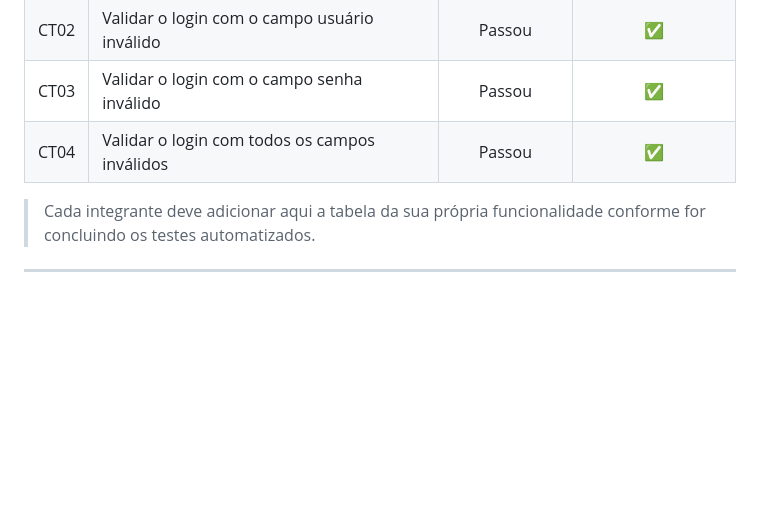
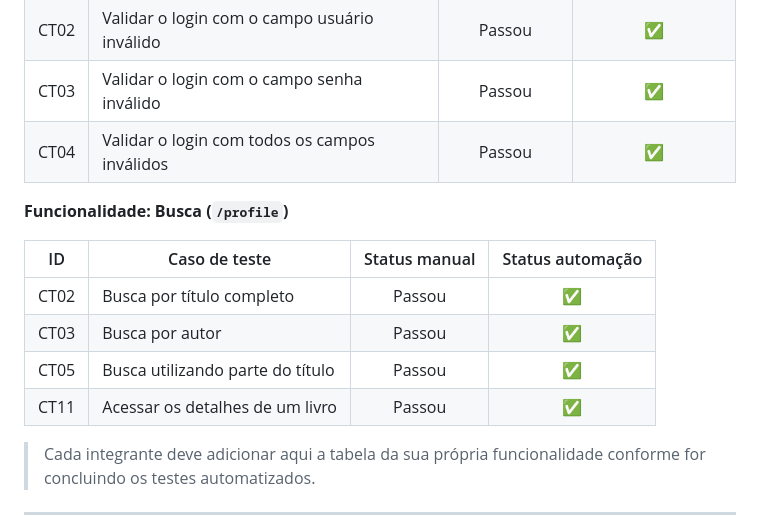
Before and after one commit to IsmaelSilvaS/avanti-cypress-bookstore-squad8, a Markdown page: README.md, the part around the change. Rendered like a GitHub page; blank space fills up the shorter version.

```diff
--- a/README.md
+++ b/README.md
@@ -113,6 +113,15 @@ npx cypress run
 | CT03 | Validar o login com o campo senha inválido                | Passou | ✅ |
 | CT04 | Validar o login com todos os campos inválidos             | Passou | ✅ |
 
+**Funcionalidade: Busca (`/profile`)**
+
+| ID   | Caso de teste                                            | Status manual | Status automação |
+|------|-----------------------------------------------------------|:---:|:---:|
+| CT02 | Busca por título completo                                 | Passou | ✅ |
+| CT03 | Busca por autor                                           | Passou | ✅ |
+| CT05 | Busca utilizando parte do título                          | Passou | ✅ |
+| CT11 | Acessar os detalhes de um livro                           | Passou | ✅ |
+
 > Cada integrante deve adicionar aqui a tabela da sua própria funcionalidade conforme for concluindo os testes automatizados.
 
 ---
```
